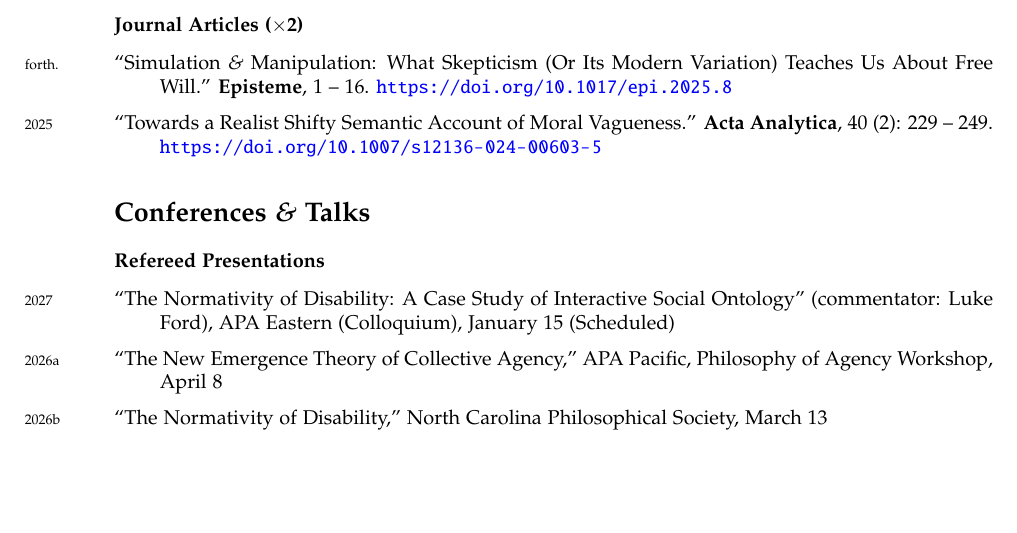
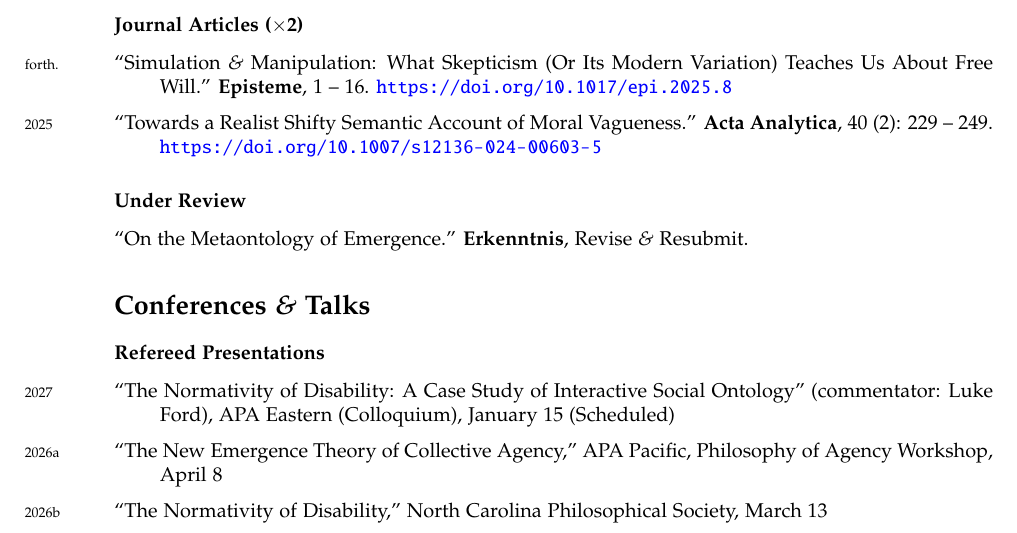
Before and after one commit to hueyzwen/hueyzwen.github.io, a LaTeX CV (cv.tex): part of page 1 of 2, cut so that both start at the same text, the shorter picture padded with empty space. The pictures show the PDF file cv.pdf that the author committed with the source.

Commit message:
Add files via upload

```diff
--- a/cv.tex
+++ b/cv.tex
@@ -48,6 +48,8 @@ Email: \href{mailto:huey.z.wen@gmail.com}{huey.z.wen@gmail.com}\\
 \years{forth.}\hangindent=0.8cm ``Simulation \emph{\&} Manipulation: What Skepticism (Or Its Modern Variation) Teaches Us About Free Will.'' \textbf{Episteme}, 1 -- 16. \href{https://doi.org/10.1017/epi.2025.8}{\url{https://doi.org/10.1017/epi.2025.8}}\medskip
 
 \years{2025}\hangindent=0.8cm ``Towards a Realist Shifty Semantic Account of Moral Vagueness.'' \textbf{Acta Analytica}, 40 (2): 229 -- 249. \href{https://doi.org/10.1007/s12136-024-00603-5}{\url{https://doi.org/10.1007/s12136-024-00603-5}}
+
+\subsection*{Under Review}\hangindent=0.8cm ``On the Metaontology of Emergence.'' \textbf{Erkenntnis}, Revise \emph{\&} Resubmit.
 
 \section*{Conferences \emph{\&} Talks}
 
```
Also changed, not shown: cv.pdf, 1 other file.
